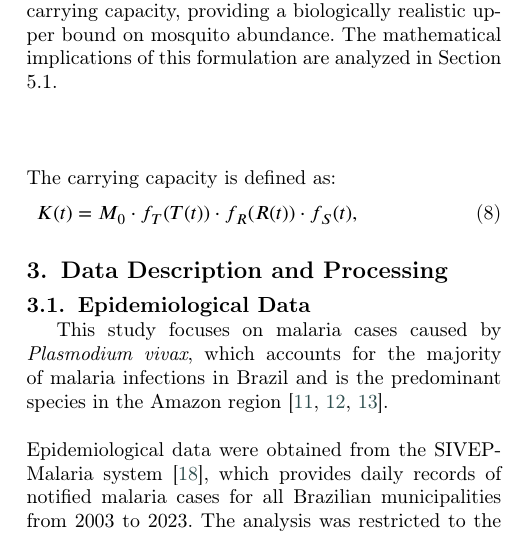
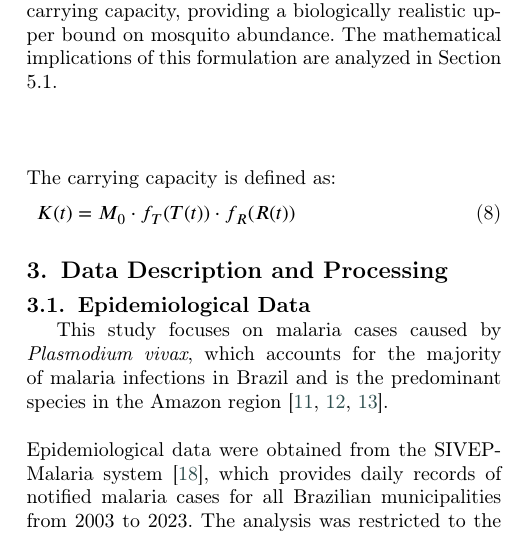
Before and after one commit to RaphaLevy/Study_on_malaria_dynamics_v2, a LaTeX paper (paper/cas-dc-article.tex): part of one column of page 3 of 11, cut so that both start at the same text. Compiled offline with pdfLaTeX; a LaTeX package or settings file that is missing is left out.

Commit message:
Remove seasonality from K

```diff
--- a/paper/cas-dc-article.tex
+++ b/paper/cas-dc-article.tex
@@ -322,7 +322,7 @@ Unlike the classical logistic formulation, where growth is proportional to the c
 \\\\
 The carrying capacity is defined as:
 \begin{align}
-K(t) = M_0 \cdot f_T(T(t)) \cdot f_R(R(t)) \cdot f_S(t),
+K(t) = M_0 \cdot f_T(T(t)) \cdot f_R(R(t))% \cdot f_S(t),
 \end{align}
 %where the environmental response functions are given by
 %\begin{subequations}\label{eq:system}
```
Also changed, not shown: paper/cas-dc-article.pdf, 2 other files.
